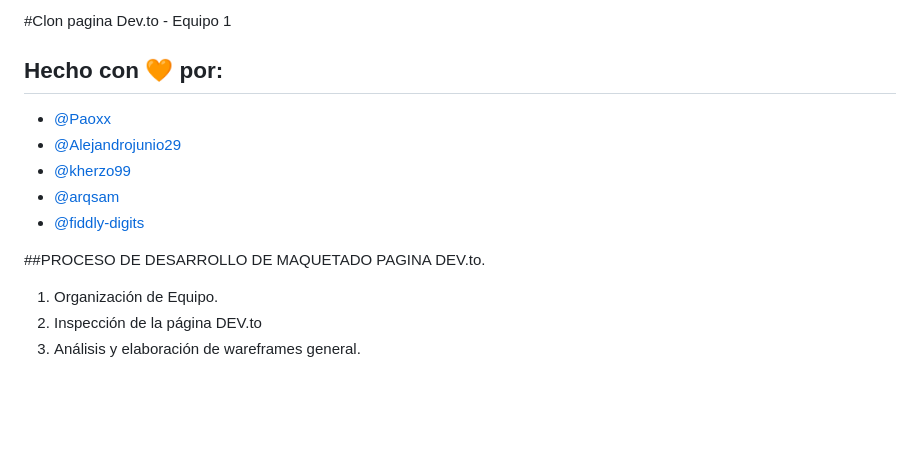
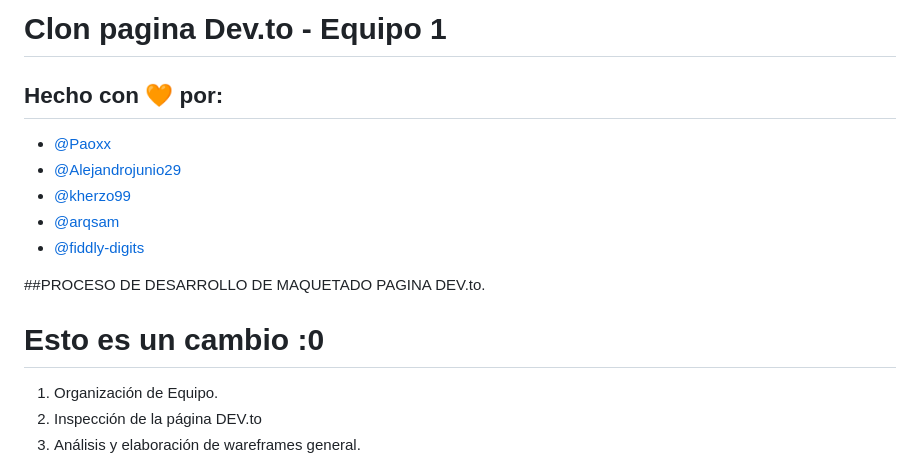
Before and after one commit to fiddly-digits/ProyectoFinalMaquetado, a Markdown page: readme.md, the part around the change. GitHub-like rendering; blank space fills up the shorter version.

Commit message:
Cambios en el Readme

```diff
--- a/readme.md
+++ b/readme.md
@@ -1,4 +1,4 @@
-#Clon pagina Dev.to - Equipo 1
+# Clon pagina Dev.to - Equipo 1
 
 ## Hecho con 🧡 por:
 
@@ -10,7 +10,7 @@
 
 ##PROCESO DE DESARROLLO DE MAQUETADO PAGINA DEV.to.
 
-
+# Esto es un cambio :0
 
 1. Organización de Equipo.
 2. Inspección de la página DEV.to
```
